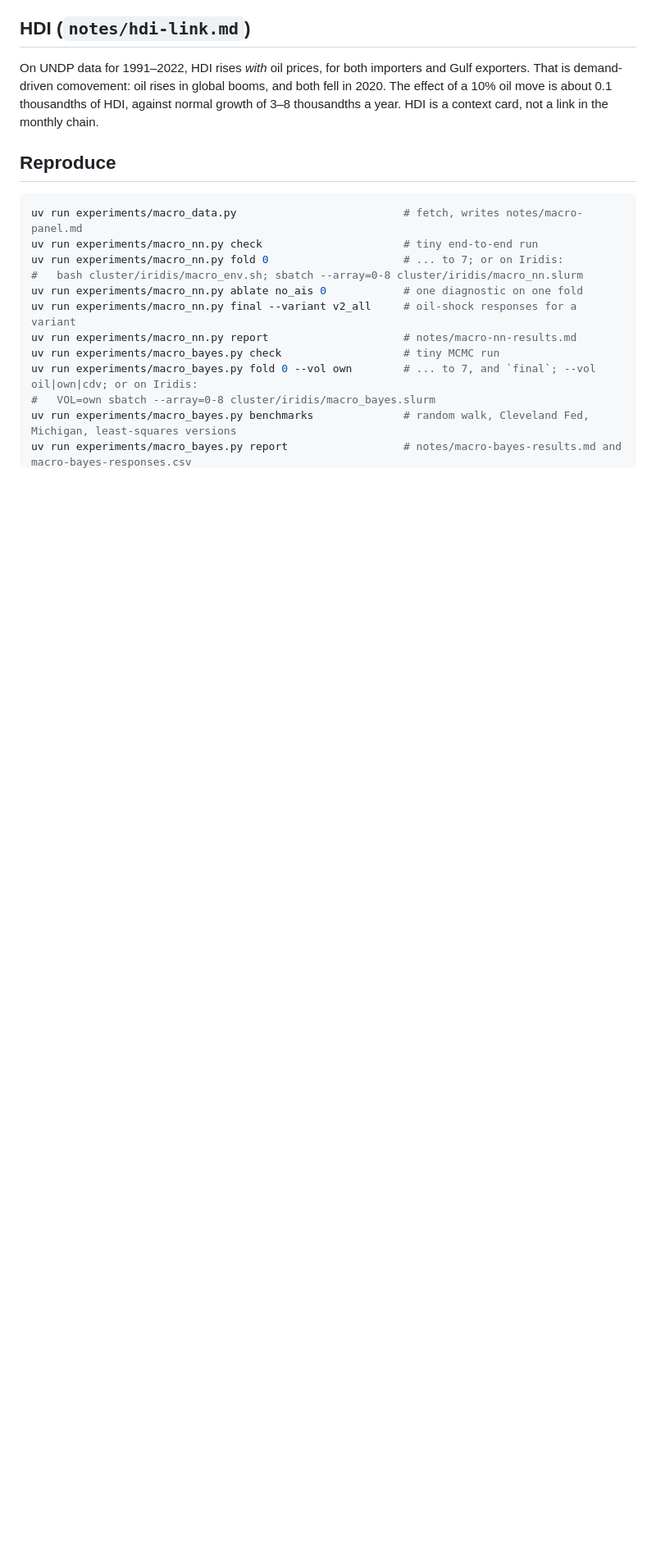
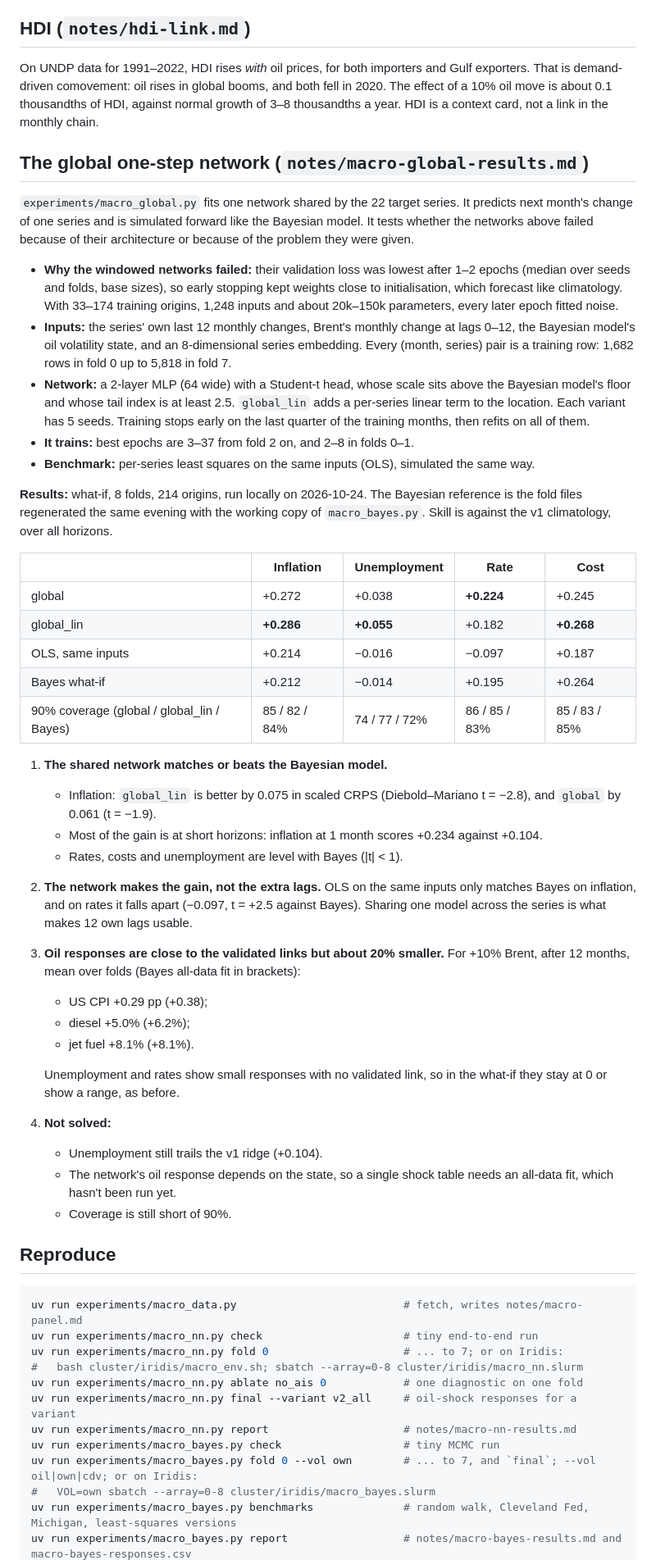
Before and after one commit to Alex-Sebastian-Ene/oxhack, a Markdown page: docs/macro-ensemble.md, the part around one of its changes. Shown at 82% size. GitHub-like rendering; blank space fills up the shorter version.

Commit message:
Document the global one-step network in the ensemble notes
Adds the macro_global.py row to the code table, a section on the shared
one-month network (why the windowed networks stopped training after 1-2
epochs, its inputs, results against the Bayesian what-if and least
squares on the same inputs, oil responses), and its reproduce commands.

````diff
--- a/docs/macro-ensemble.md
+++ b/docs/macro-ensemble.md
@@ -350,6 +351,42 @@ That is demand-driven comovement: oil rises in global booms, and both fell in 20
 a 10% oil move is about 0.1 thousandths of HDI, against normal growth of 3–8 thousandths a year.
 HDI is a context card, not a link in the monthly chain.
 
+## The global one-step network (`notes/macro-global-results.md`)
+
+`experiments/macro_global.py` fits one network shared by the 22 target series. It predicts next month's change of one series and is simulated forward like the Bayesian model. It tests whether the networks above failed because of their architecture or because of the problem they were given.
+
+- **Why the windowed networks failed:** their validation loss was lowest after 1–2 epochs (median over seeds and folds, base sizes), so early stopping kept weights close to initialisation, which forecast like climatology. With 33–174 training origins, 1,248 inputs and about 20k–150k parameters, every later epoch fitted noise.
+- **Inputs:** the series' own last 12 monthly changes, Brent's monthly change at lags 0–12, the Bayesian model's oil volatility state, and an 8-dimensional series embedding. Every (month, series) pair is a training row: 1,682 rows in fold 0 up to 5,818 in fold 7.
+- **Network:** a 2-layer MLP (64 wide) with a Student-t head, whose scale sits above the Bayesian model's floor and whose tail index is at least 2.5. `global_lin` adds a per-series linear term to the location. Each variant has 5 seeds. Training stops early on the last quarter of the training months, then refits on all of them.
+- **It trains:** best epochs are 3–37 from fold 2 on, and 2–8 in folds 0–1.
+- **Benchmark:** per-series least squares on the same inputs (OLS), simulated the same way.
+
+**Results:** what-if, 8 folds, 214 origins, run locally on 2026-10-24. The Bayesian reference is the fold files regenerated the same evening with the working copy of `macro_bayes.py`. Skill is against the v1 climatology, over all horizons.
+
+| | Inflation | Unemployment | Rate | Cost |
+|---|---|---|---|---|
+| global | +0.272 | +0.038 | **+0.224** | +0.245 |
+| global_lin | **+0.286** | **+0.055** | +0.182 | **+0.268** |
+| OLS, same inputs | +0.214 | −0.016 | −0.097 | +0.187 |
+| Bayes what-if | +0.212 | −0.014 | +0.195 | +0.264 |
+| 90% coverage (global / global_lin / Bayes) | 85 / 82 / 84% | 74 / 77 / 72% | 86 / 85 / 83% | 85 / 83 / 85% |
+
+1. **The shared network matches or beats the Bayesian model.**
+   - Inflation: `global_lin` is better by 0.075 in scaled CRPS (Diebold–Mariano t = −2.8), and `global` by 0.061 (t = −1.9).
+   - Most of the gain is at short horizons: inflation at 1 month scores +0.234 against +0.104.
+   - Rates, costs and unemployment are level with Bayes (|t| < 1).
+2. **The network makes the gain, not the extra lags.** OLS on the same inputs only matches Bayes on inflation, and on rates it falls apart (−0.097, t = +2.5 against Bayes). Sharing one model across the series is what makes 12 own lags usable.
+3. **Oil responses are close to the validated links but about 20% smaller.** For +10% Brent, after 12 months, mean over folds (Bayes all-data fit in brackets):
+   - US CPI +0.29 pp (+0.38);
+   - diesel +5.0% (+6.2%);
+   - jet fuel +8.1% (+8.1%).
+
+   Unemployment and rates show small responses with no validated link, so in the what-if they stay at 0 or show a range, as before.
+4. **Not solved:**
+   - Unemployment still trails the v1 ridge (+0.104).
+   - The network's oil response depends on the state, so a single shock table needs an all-data fit, which hasn't been run yet.
+   - Coverage is still short of 90%.
+
 ## Reproduce
 
 ```bash
````
Also changed, not shown: other parts of docs/macro-ensemble.md (+5 -0 lines).
